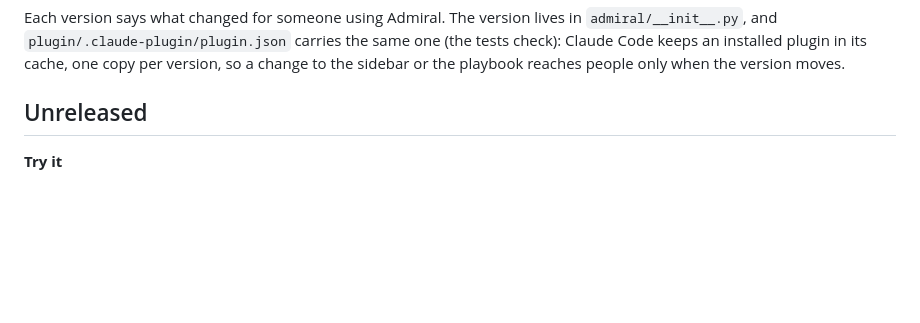
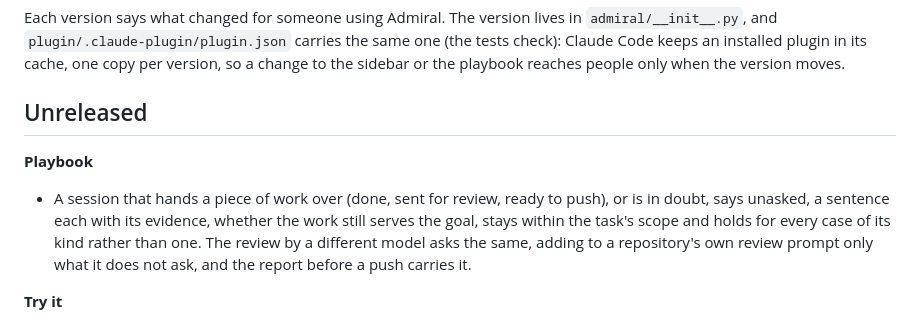
Before and after one commit to onemoneki-sudo/Admiral, a Markdown page: CHANGELOG.md, the part around the change. GitHub-like rendering; blank space fills up the shorter version.

Commit message:
Playbook: say how the work stands against the goal, unasked
When a session hands work over, or is in doubt, it says in a sentence each, with its evidence, whether the work still
serves the goal, stays within scope and holds for every case of its kind; the review asks the same, and the report
before a push carries it. The person no longer has to ask.

Co-Authored-By: Claude Opus 5.5 <noreply@anthropic.com>

```diff
--- a/CHANGELOG.md
+++ b/CHANGELOG.md
@@ -5,6 +5,12 @@ Each version says what changed for someone using Admiral. The version lives in `
 its cache, one copy per version, so a change to the sidebar or the playbook reaches people only when the version moves.
 
 ## Unreleased
+
+**Playbook**
+- A session that hands a piece of work over (done, sent for review, ready to push), or is in doubt, says unasked, a
+  sentence each with its evidence, whether the work still serves the goal, stays within the task's scope and holds for
+  every case of its kind rather than one. The review by a different model asks the same, adding to a repository's own
+  review prompt only what it does not ask, and the report before a push carries it.
 
 **Try it**
 - `admiral demo` prints the demo's status line, and the command that opens Claude Code on the demo with Admiral's status
```
Also changed, not shown: 2 other files.
